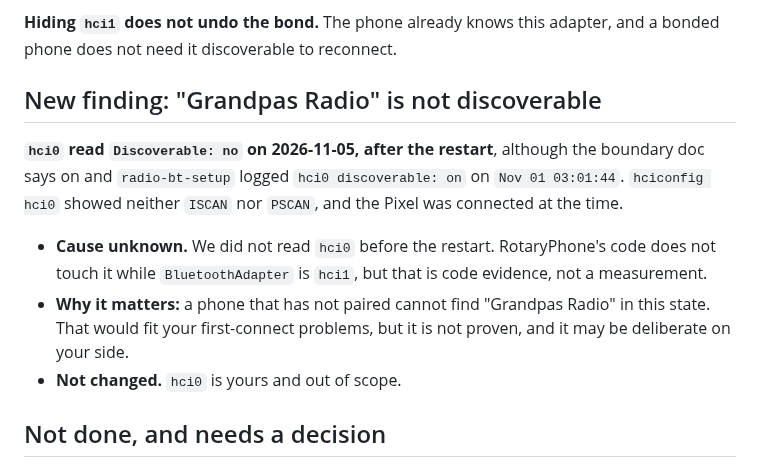
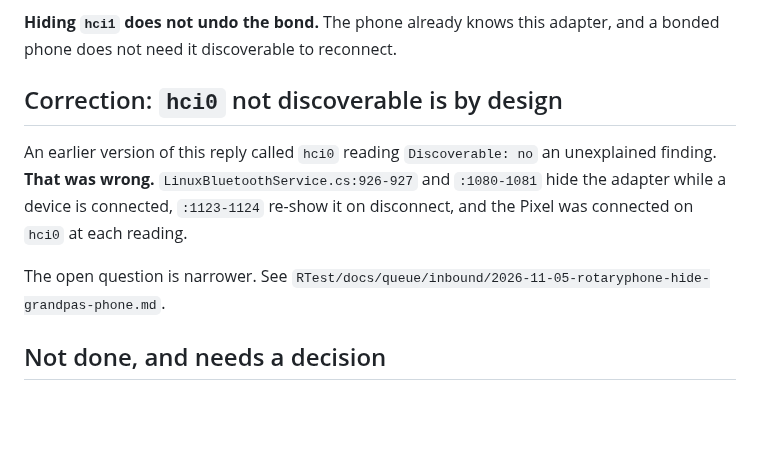
Before and after one commit to mmackelprang/RotaryPhone, a Markdown page: docs/handoffs/2026-11-05-radioconsole-hide-grandpas-phone-reply.md, the part around the change. GitHub-like rendering; blank space fills up the shorter version.

Commit message:
docs(bt): correct the hci0 discoverable finding
hci0 reading not discoverable is Radio Console's designed behaviour while a
device is connected, not an anomaly. Point the reply at the inbound handoff.

Co-Authored-By: Claude Opus 5.5 <noreply@anthropic.com>
Claude-Session: https://claude.ai/code/session_01JUeF2NNboiASqyY51uN2dY

```diff
--- a/docs/handoffs/2026-11-05-radioconsole-hide-grandpas-phone-reply.md
+++ b/docs/handoffs/2026-11-05-radioconsole-hide-grandpas-phone-reply.md
@@ -40,13 +40,11 @@ That reply said the Pixel is refused on `hci1` by the cross-adapter guard. What
 
 **Hiding `hci1` does not undo the bond.** The phone already knows this adapter, and a bonded phone does not need it discoverable to reconnect.
 
-## New finding: "Grandpas Radio" is not discoverable
+## Correction: `hci0` not discoverable is by design
 
-**`hci0` read `Discoverable: no` on 2026-11-05, after the restart**, although the boundary doc says on and `radio-bt-setup` logged `hci0 discoverable: on` on `Nov 01 03:01:44`. `hciconfig hci0` showed neither `ISCAN` nor `PSCAN`, and the Pixel was connected at the time.
+An earlier version of this reply called `hci0` reading `Discoverable: no` an unexplained finding. **That was wrong.** `LinuxBluetoothService.cs:926-927` and `:1080-1081` hide the adapter while a device is connected, `:1123-1124` re-show it on disconnect, and the Pixel was connected on `hci0` at each reading.
 
-- **Cause unknown.** We did not read `hci0` before the restart. RotaryPhone's code does not touch it while `BluetoothAdapter` is `hci1`, but that is code evidence, not a measurement.
-- **Why it matters:** a phone that has not paired cannot find "Grandpas Radio" in this state. That would fit your first-connect problems, but it is not proven, and it may be deliberate on your side.
-- **Not changed.** `hci0` is yours and out of scope.
+The open question is narrower. See `RTest/docs/queue/inbound/2026-11-05-rotaryphone-hide-grandpas-phone.md`.
 
 ## Not done, and needs a decision
 
```
Also changed, not shown: docs/prompts/RADIO-CONSOLE-BT-AUDIO-BOUNDARY.md (+2 -2 lines).
